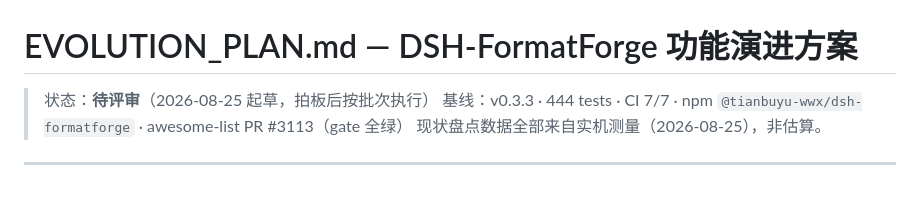
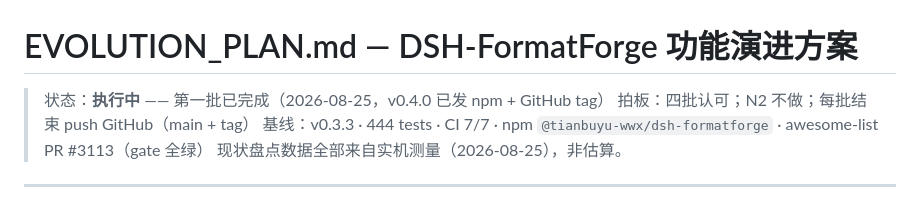
Before and after one commit to Tianbuyu-wwx/DSH-FormatForge, a Markdown page: EVOLUTION_PLAN.md, the part around the change. GitHub-like rendering.

Commit message:
docs: EVOLUTION_PLAN 状态 → 第一批完成（v0.4.0）

```diff
--- a/EVOLUTION_PLAN.md
+++ b/EVOLUTION_PLAN.md
@@ -1,6 +1,7 @@
 # EVOLUTION_PLAN.md — DSH-FormatForge 功能演进方案
 
-> 状态：**待评审**（2026-08-25 起草，拍板后按批次执行）
+> 状态：**执行中** —— 第一批已完成（2026-08-25，v0.4.0 已发 npm + GitHub tag）
+> 拍板：四批认可；N2 不做；每批结束 push GitHub（main + tag）
 > 基线：v0.3.3 · 444 tests · CI 7/7 · npm `@tianbuyu-wwx/dsh-formatforge` · awesome-list PR #3113（gate 全绿）
 > 现状盘点数据全部来自实机测量（2026-08-25），非估算。
 
```
